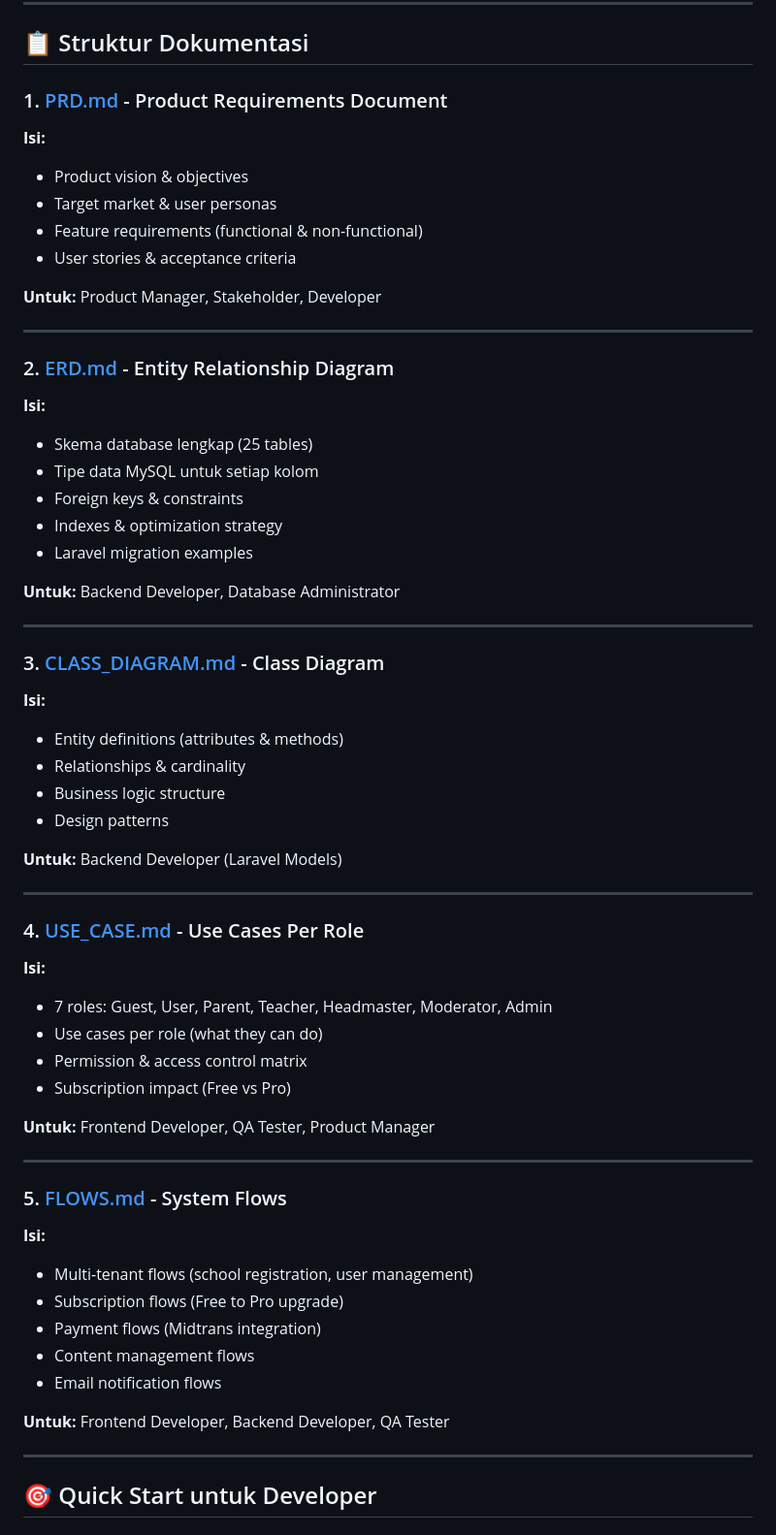
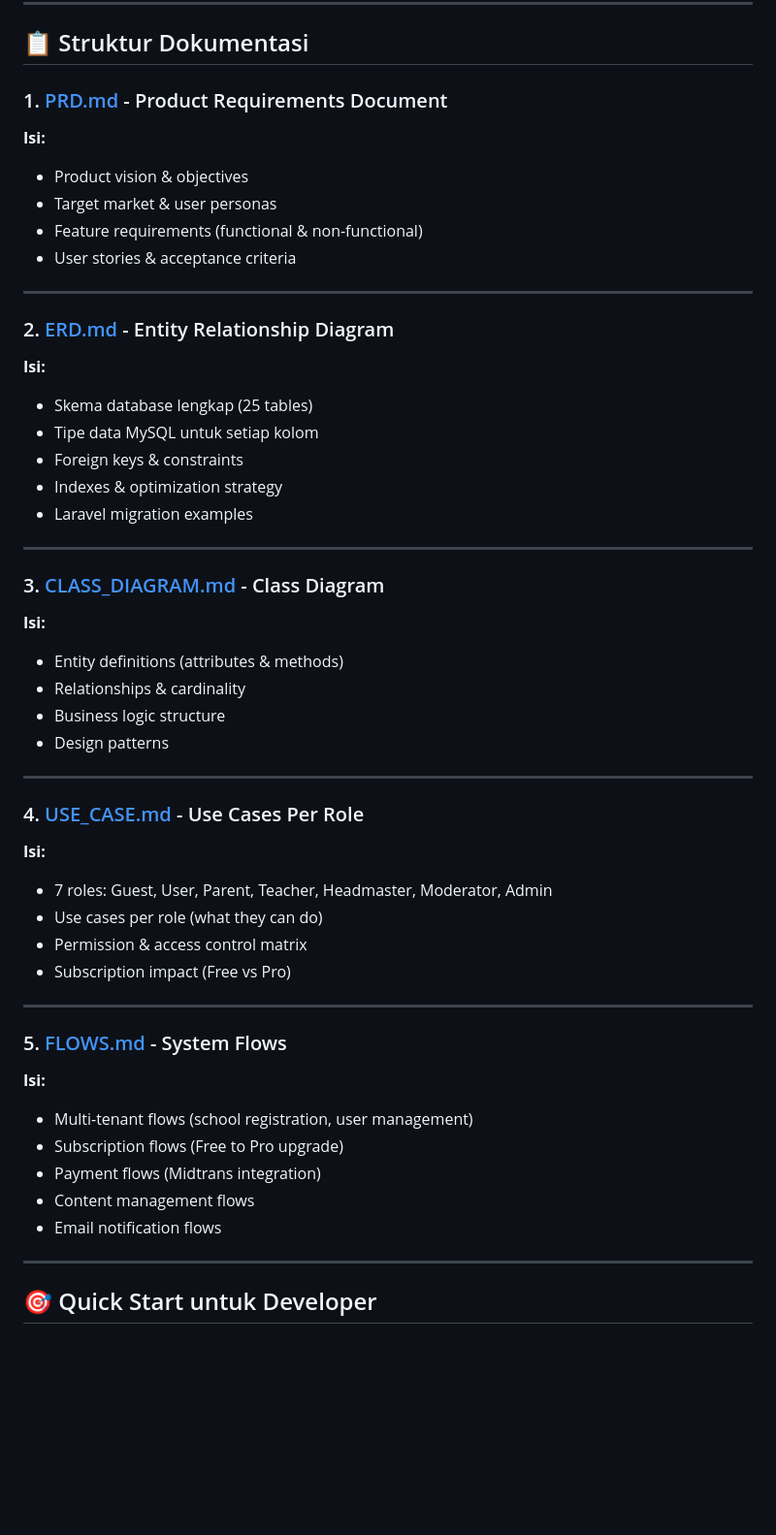
Before and after one commit to glassesboyy/PaudPedia, a Markdown page: README.md, the part around one of its changes. Shown at 97% size. Rendered like a GitHub page; blank space fills up the shorter version.

```diff
--- a/README.md
+++ b/README.md
@@ -36,7 +36,5 @@ Selamat datang di dokumentasi lengkap **Platform PaudPedia** - Multi-Tenant SIAK
 - Feature requirements (functional & non-functional)
 - User stories & acceptance criteria
 
-**Untuk:** Product Manager, Stakeholder, Developer
-
 ---
 
@@ -48,7 +46,5 @@ Selamat datang di dokumentasi lengkap **Platform PaudPedia** - Multi-Tenant SIAK
 - Indexes & optimization strategy
 - Laravel migration examples
 
-**Untuk:** Backend Developer, Database Administrator
-
 ---
 
@@ -59,7 +55,5 @@ Selamat datang di dokumentasi lengkap **Platform PaudPedia** - Multi-Tenant SIAK
 - Business logic structure
 - Design patterns
 
-**Untuk:** Backend Developer (Laravel Models)
-
 ---
 
@@ -70,7 +64,5 @@ Selamat datang di dokumentasi lengkap **Platform PaudPedia** - Multi-Tenant SIAK
 - Permission & access control matrix
 - Subscription impact (Free vs Pro)
 
-**Untuk:** Frontend Developer, QA Tester, Product Manager
-
 ---
 
@@ -81,8 +73,6 @@ Selamat datang di dokumentasi lengkap **Platform PaudPedia** - Multi-Tenant SIAK
 - Payment flows (Midtrans integration)
 - Content management flows
 - Email notification flows
-
-**Untuk:** Frontend Developer, Backend Developer, QA Tester
 
 ---
 
```
Also changed, not shown: other parts of README.md (+6 -59 lines), docs/ERD.md (+1 -1 lines), docs/FLOWS.md (+1 -1 lines).
